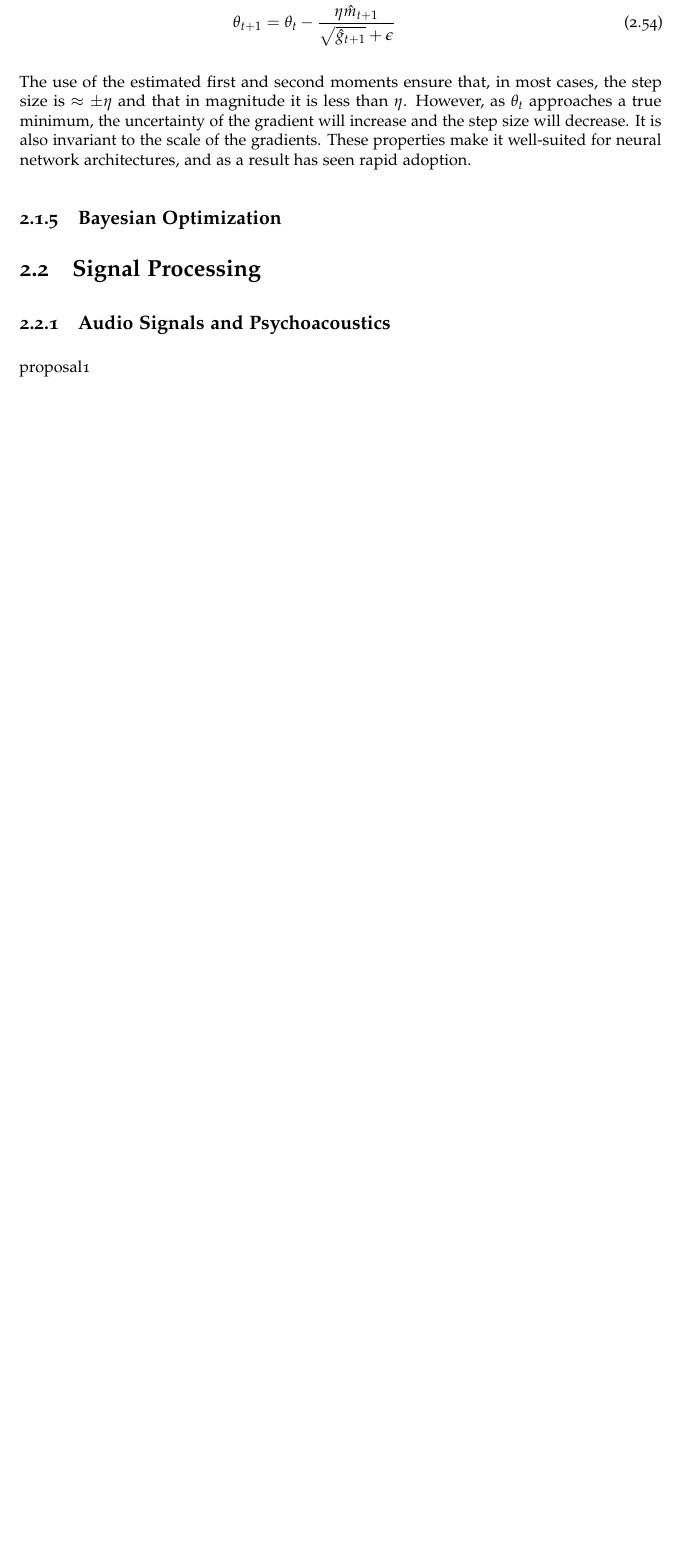
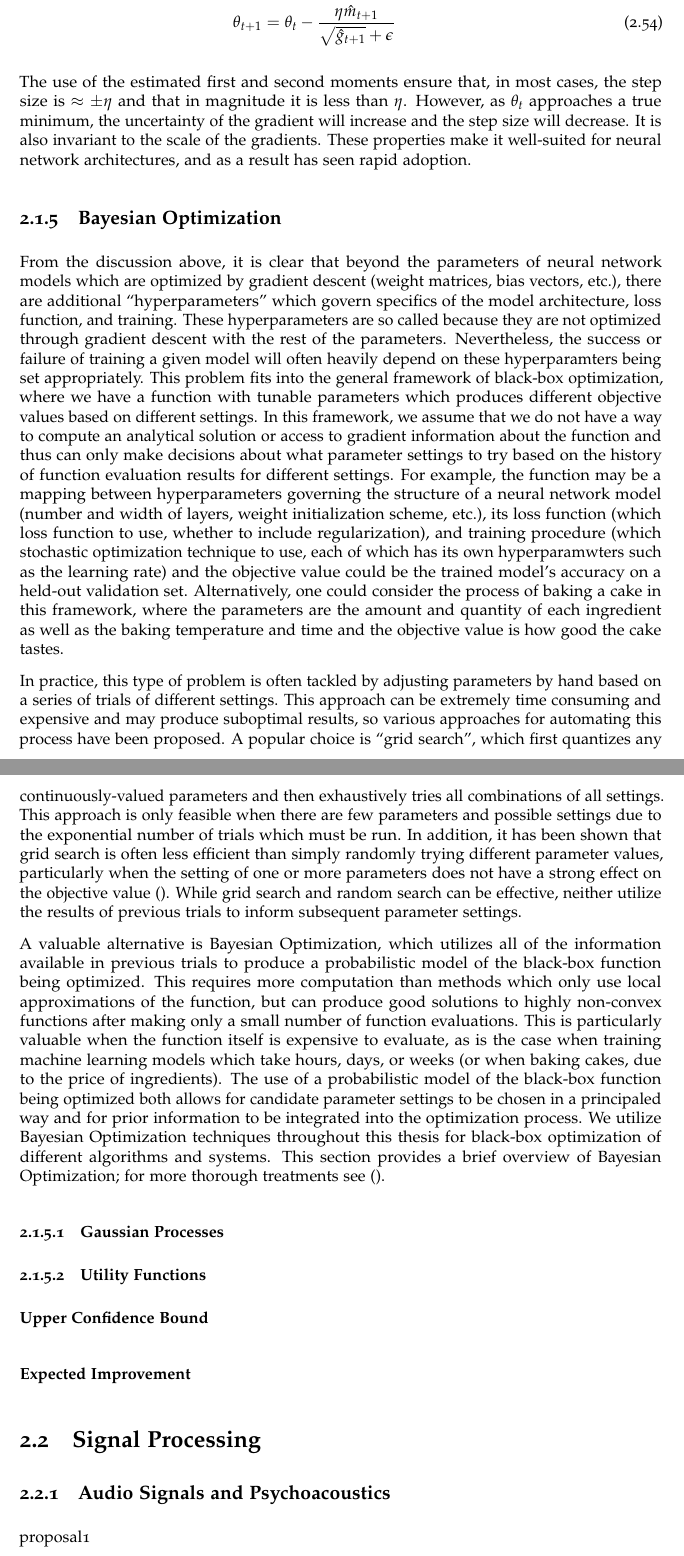
Before and after one commit to craffel/thesis, a LaTeX thesis (thesis.tex, which reads 2_tools.tex): part of page 43 of 59 before the commit and two parts of pages 43 and 44 of 61 after it, the two joined at a grey line, cut so that both start at the same text, the shorter picture padded with empty space. Compiled offline with pdfLaTeX.

Commit message:
Add Bayesian Optimization intro and outline

```diff
--- a/2_tools.tex
+++ b/2_tools.tex
@@ -626,6 +626,36 @@ These properties make it well-suited for neural network architectures, and as a
 
 \subsection{Bayesian Optimization}
 
+From the discussion above, it is clear that beyond the parameters of neural network models which are optimized by gradient descent (weight matrices, bias vectors, etc.), there are additional ``hyperparameters'' which govern specifics of the model architecture, loss function, and training.
+These hyperparameters are so called because they are not optimized through gradient descent with the rest of the parameters.
+Nevertheless, the success or failure of training a given model will often heavily depend on these hyperparamters being set appropriately.
+This problem fits into the general framework of black-box optimization, where we have a function with tunable parameters which produces different objective values based on different settings.
+In this framework, we assume that we do not have a way to compute an analytical solution or access to gradient information about the function and thus can only make decisions about what parameter settings to try based on the history of function evaluation results for different settings.
+For example, the function may be a mapping between hyperparameters governing the structure of a neural network model (number and width of layers, weight initialization scheme, etc.), its loss function (which loss function to use, whether to include regularization), and training procedure (which stochastic optimization technique to use, each of which has its own hyperparamwters such as the learning rate) and the objective value could be the trained model's accuracy on a held-out validation set.
+Alternatively, one could consider the process of baking a cake in this framework, where the parameters are the amount and quantity of each ingredient as well as the baking temperature and time and the objective value is how good the cake tastes.
+
+In practice, this type of problem is often tackled by adjusting parameters by hand based on a series of trials of different settings.
+This approach can be extremely time consuming and expensive and may produce suboptimal results, so various approaches for automating this process have been proposed.
+A popular choice is ``grid search'', which first quantizes any continuously-valued parameters and then exhaustively tries all combinations of all settings.
+This approach is only feasible when there are few parameters and possible settings due to the exponential number of trials which must be run.
+In addition, it has been shown that grid search is often less efficient than simply randomly trying different parameter values, particularly when the setting of one or more parameters does not have a strong effect on the objective value \cite{}.
+While grid search and random search can be effective, neither utilize the results of previous trials to inform subsequent parameter settings.
+
+A valuable alternative is Bayesian Optimization, which utilizes all of the information available in previous trials to produce a probabilistic model of the black-box function being optimized.
+This requires more computation than methods which only use local approximations of the function, but can produce good solutions to highly non-convex functions after making only a small number of function evaluations.
+This is particularly valuable when the function itself is expensive to evaluate, as is the case when training machine learning models which take hours, days, or weeks (or when baking cakes, due to the price of ingredients).
+The use of a probabilistic model of the black-box function being optimized both allows for candidate parameter settings to be chosen in a principaled way and for prior information to be integrated into the optimization process.
+We utilize Bayesian Optimization techniques throughout this thesis for black-box optimization of different algorithms and systems.
+This section provides a brief overview of Bayesian Optimization; for more thorough treatments see \cite{}.
+
+\subsubsection{Gaussian Processes}
+
+\subsubsection{Utility Functions}
+
+\paragraph{Upper Confidence Bound}
+
+\paragraph{Expected Improvement}
+
 \section{Signal Processing}
 
 \subsection{Audio Signals and Psychoacoustics}
```
